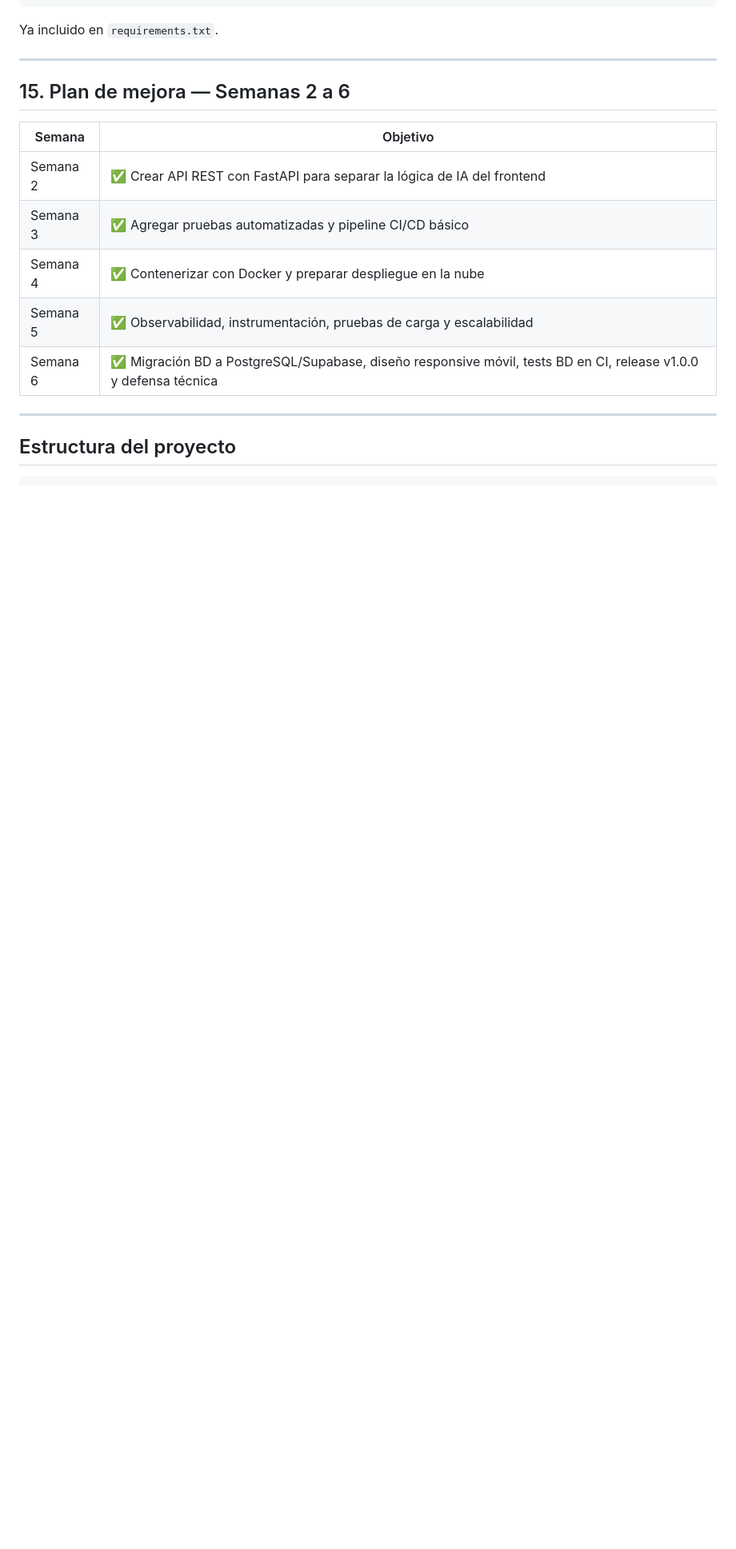
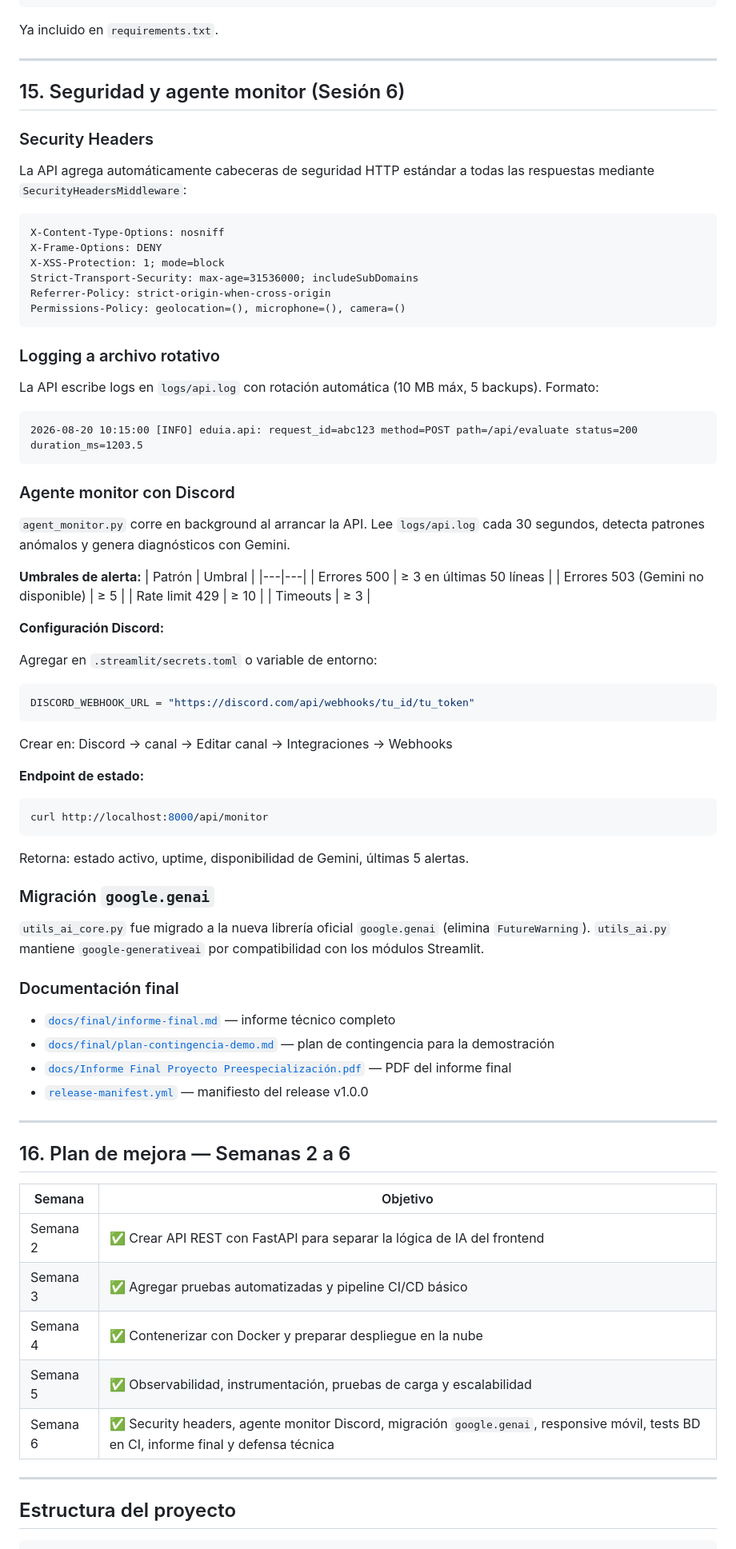
Before and after one commit to Rene29Alexander/Proyecto-eduIA, a Markdown page: README.md, the part around one of its changes. Shown at 80% size. Rendered like a GitHub page; blank space fills up the shorter version.

Commit message:
docs: actualizar README con cambios Sesion 6 - security headers, agent_monitor, google.genai, DISCORD_WEBHOOK_URL, nueva estructura del proyecto, endpoints /api/monitor

````diff
--- a/README.md
+++ b/README.md
@@ -534,7 +557,69 @@ Ya incluido en `requirements.txt`.
 
 ---
 
-## 15. Plan de mejora — Semanas 2 a 6
+## 15. Seguridad y agente monitor (Sesión 6)
+
+### Security Headers
+
+La API agrega automáticamente cabeceras de seguridad HTTP estándar a todas las respuestas mediante `SecurityHeadersMiddleware`:
+
+```
+X-Content-Type-Options: nosniff
+X-Frame-Options: DENY
+X-XSS-Protection: 1; mode=block
+Strict-Transport-Security: max-age=31536000; includeSubDomains
+Referrer-Policy: strict-origin-when-cross-origin
+Permissions-Policy: geolocation=(), microphone=(), camera=()
+```
+
+### Logging a archivo rotativo
+
+La API escribe logs en `logs/api.log` con rotación automática (10 MB máx, 5 backups). Formato:
+
+```
+2026-08-20 10:15:00 [INFO] eduia.api: request_id=abc123 method=POST path=/api/evaluate status=200 duration_ms=1203.5
+```
+
+### Agente monitor con Discord
+
+`agent_monitor.py` corre en background al arrancar la API. Lee `logs/api.log` cada 30 segundos, detecta patrones anómalos y genera diagnósticos con Gemini.
+
+**Umbrales de alerta:**
+| Patrón | Umbral |
+|---|---|
+| Errores 500 | ≥ 3 en últimas 50 líneas |
+| Errores 503 (Gemini no disponible) | ≥ 5 |
+| Rate limit 429 | ≥ 10 |
+| Timeouts | ≥ 3 |
+
+**Configuración Discord:**
+
+Agregar en `.streamlit/secrets.toml` o variable de entorno:
+```toml
+DISCORD_WEBHOOK_URL = "https://discord.com/api/webhooks/tu_id/tu_token"
+```
+Crear en: Discord → canal → Editar canal → Integraciones → Webhooks
+
+**Endpoint de estado:**
+```bash
+curl http://localhost:8000/api/monitor
+```
+Retorna: estado activo, uptime, disponibilidad de Gemini, últimas 5 alertas.
+
+### Migración `google.genai`
+
+`utils_ai_core.py` fue migrado a la nueva librería oficial `google.genai` (elimina `FutureWarning`). `utils_ai.py` mantiene `google-generativeai` por compatibilidad con los módulos Streamlit.
+
+### Documentación final
+
+- [`docs/final/informe-final.md`](docs/final/informe-final.md) — informe técnico completo
+- [`docs/final/plan-contingencia-demo.md`](docs/final/plan-contingencia-demo.md) — plan de contingencia para la demostración
+- [`docs/Informe Final Proyecto Preespecialización.pdf`](docs/Informe%20Final%20Proyecto%20Preespecialización.pdf) — PDF del informe final
+- [`release-manifest.yml`](release-manifest.yml) — manifiesto del release v1.0.0
+
+---
+
+## 16. Plan de mejora — Semanas 2 a 6
 
 | Semana | Objetivo |
 |---|---|
@@ -542,7 +627,7 @@ Ya incluido en `requirements.txt`.
 | Semana 3 | ✅ Agregar pruebas automatizadas y pipeline CI/CD básico |
 | Semana 4 | ✅ Contenerizar con Docker y preparar despliegue en la nube |
 | Semana 5 | ✅ Observabilidad, instrumentación, pruebas de carga y escalabilidad |
-| Semana 6 | ✅ Migración BD a PostgreSQL/Supabase, diseño responsive móvil, tests BD en CI, release v1.0.0 y defensa técnica |
+| Semana 6 | ✅ Security headers, agente monitor Discord, migración `google.genai`, responsive móvil, tests BD en CI, informe final y defensa técnica |
 
 ---
 
````
Also changed, not shown: other parts of README.md (+54 -22 lines).
